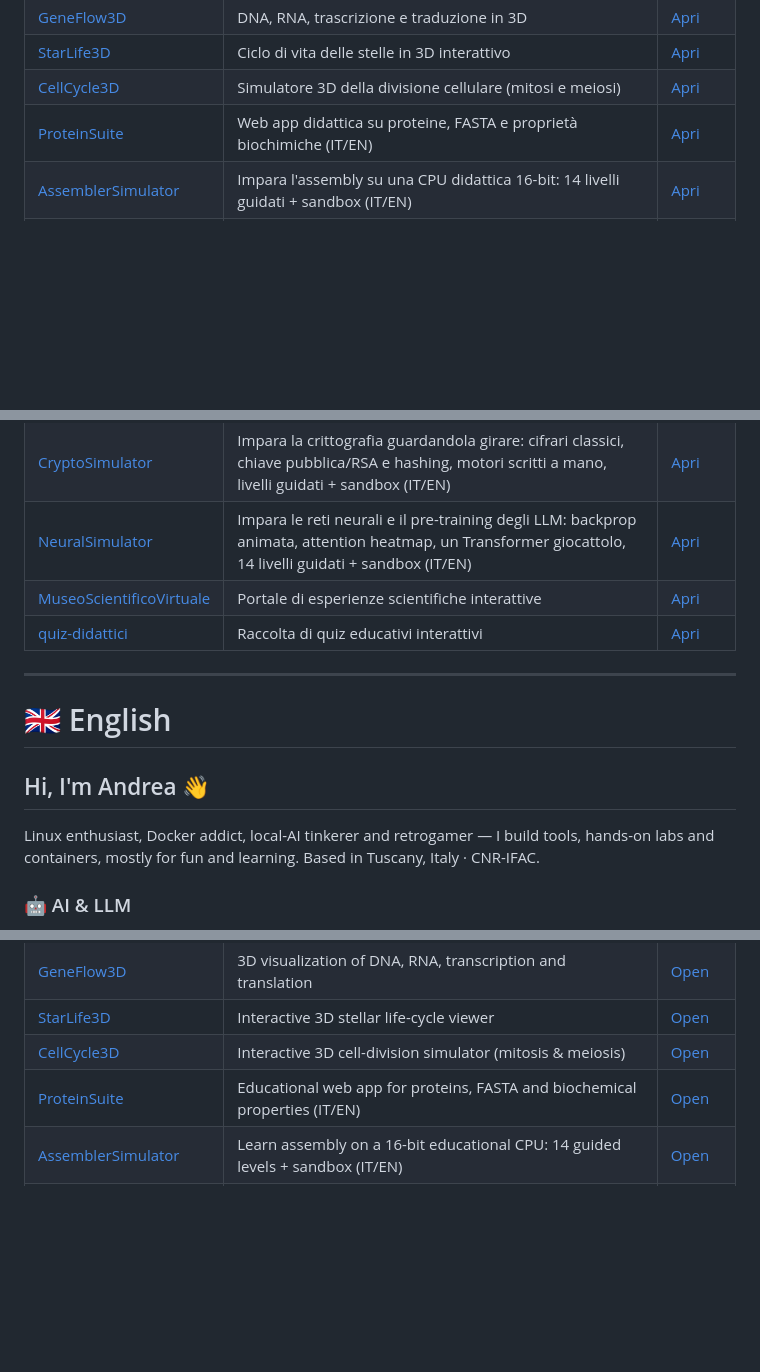
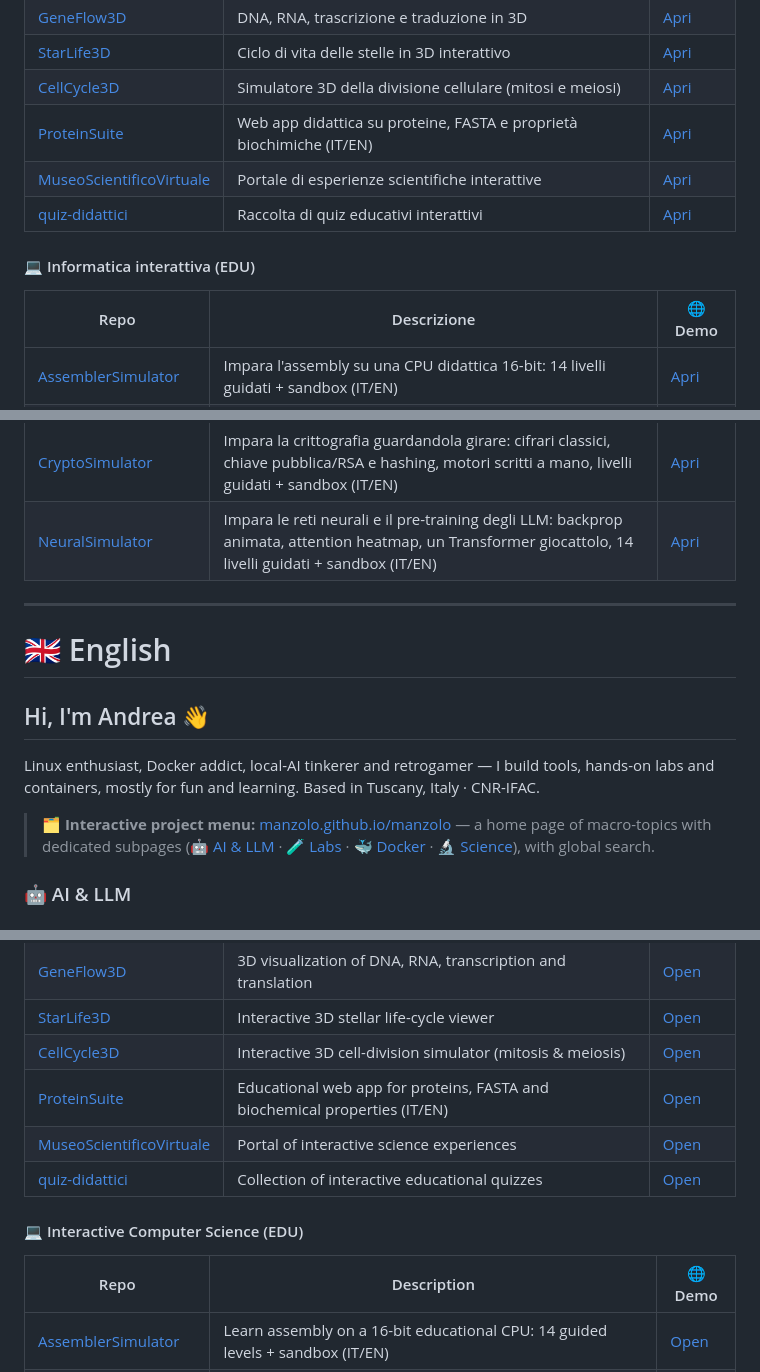
Before and after one commit to manzolo/manzolo, a Markdown page: README.md, 3 parts joined by grey strips. Rendered like a GitHub page; blank space fills up the shorter version.

Commit message:
Align README with new menu structure
- Add interactive menu banner with links to category subpages (IT/EN)
- Split Science & Education into "Science in 3D" and "Interactive Computer Science (EDU)" subsections, matching the menu page

Co-Authored-By: Claude Fable 5 <noreply@anthropic.com>

```diff
--- a/README.md
+++ b/README.md
@@ -87,6 +91,13 @@ Tutti provabili subito nel browser, senza installare nulla. 👇
 | [StarLife3D](https://github.com/manzolo/StarLife3D) | Ciclo di vita delle stelle in 3D interattivo | [Apri](https://manzolo.github.io/StarLife3D/) |
 | [CellCycle3D](https://github.com/manzolo/CellCycle3D) | Simulatore 3D della divisione cellulare (mitosi e meiosi) | [Apri](https://manzolo.github.io/CellCycle3D/) |
 | [ProteinSuite](https://github.com/manzolo/ProteinSuite) | Web app didattica su proteine, FASTA e proprietà biochimiche (IT/EN) | [Apri](https://manzolo.github.io/ProteinSuite/) |
+| [MuseoScientificoVirtuale](https://github.com/manzolo/MuseoScientificoVirtuale) | Portale di esperienze scientifiche interattive | [Apri](https://manzolo.github.io/MuseoScientificoVirtuale/) |
+| [quiz-didattici](https://github.com/manzolo/quiz-didattici) | Raccolta di quiz educativi interattivi | [Apri](https://manzolo.github.io/quiz-didattici/) |
+
+#### 💻 Informatica interattiva (EDU)
+
+| Repo | Descrizione | 🌐 Demo |
+|------|-------------|---------|
 | [AssemblerSimulator](https://github.com/manzolo/AssemblerSimulator) | Impara l'assembly su una CPU didattica 16-bit: 14 livelli guidati + sandbox (IT/EN) | [Apri](https://manzolo.github.io/AssemblerSimulator/) |
 | [NetworkSimulator](https://github.com/manzolo/NetworkSimulator) | Impara le reti TCP/IP con pacchetti animati e comandi Linux: 14 livelli guidati + sandbox (IT/EN) | [Apri](https://manzolo.github.io/NetworkSimulator/) |
 | [RegexSimulator](https://github.com/manzolo/RegexSimulator) | Impara le regex vedendole girare come automi animati: 14 livelli guidati + sandbox (IT/EN) | [Apri](https://manzolo.github.io/RegexSimulator/) |
@@ -95,8 +106,6 @@ Tutti provabili subito nel browser, senza installare nulla. 👇
 | [GitBranchingSimulator](https://github.com/manzolo/GitBranchingSimulator) | Impara i branch di git sul DAG animato: merge, rebase, cherry-pick, 14 livelli guidati + sandbox (IT/EN) | [Apri](https://manzolo.github.io/GitBranchingSimulator/) |
 | [CryptoSimulator](https://github.com/manzolo/CryptoSimulator) | Impara la crittografia guardandola girare: cifrari classici, chiave pubblica/RSA e hashing, motori scritti a mano, livelli guidati + sandbox (IT/EN) | [Apri](https://manzolo.github.io/CryptoSimulator/) |
 | [NeuralSimulator](https://github.com/manzolo/NeuralSimulator) | Impara le reti neurali e il pre-training degli LLM: backprop animata, attention heatmap, un Transformer giocattolo, 14 livelli guidati + sandbox (IT/EN) | [Apri](https://manzolo.github.io/NeuralSimulator/) |
-| [MuseoScientificoVirtuale](https://github.com/manzolo/MuseoScientificoVirtuale) | Portale di esperienze scientifiche interattive | [Apri](https://manzolo.github.io/MuseoScientificoVirtuale/) |
-| [quiz-didattici](https://github.com/manzolo/quiz-didattici) | Raccolta di quiz educativi interattivi | [Apri](https://manzolo.github.io/quiz-didattici/) |
 
 ---
 
@@ -105,6 +114,8 @@ Tutti provabili subito nel browser, senza installare nulla. 👇
 ## Hi, I'm Andrea 👋
 
 Linux enthusiast, Docker addict, local-AI tinkerer and retrogamer — I build tools, hands-on labs and containers, mostly for fun and learning. Based in Tuscany, Italy · CNR-IFAC.
+
+> 🗂️ **Interactive project menu:** [manzolo.github.io/manzolo](https://manzolo.github.io/manzolo/) — a home page of macro-topics with dedicated subpages ([🤖 AI & LLM](https://manzolo.github.io/manzolo/#/ai) · [🧪 Labs](https://manzolo.github.io/manzolo/#/labs) · [🐳 Docker](https://manzolo.github.io/manzolo/#/docker) · [🔬 Science](https://manzolo.github.io/manzolo/#/science)), with global search.
 
 ### 🤖 AI & LLM
 
@@ -185,6 +198,13 @@ All playable right in your browser, nothing to install. 👇
 | [StarLife3D](https://github.com/manzolo/StarLife3D) | Interactive 3D stellar life-cycle viewer | [Open](https://manzolo.github.io/StarLife3D/) |
 | [CellCycle3D](https://github.com/manzolo/CellCycle3D) | Interactive 3D cell-division simulator (mitosis & meiosis) | [Open](https://manzolo.github.io/CellCycle3D/) |
 | [ProteinSuite](https://github.com/manzolo/ProteinSuite) | Educational web app for proteins, FASTA and biochemical properties (IT/EN) | [Open](https://manzolo.github.io/ProteinSuite/) |
+| [MuseoScientificoVirtuale](https://github.com/manzolo/MuseoScientificoVirtuale) | Portal of interactive science experiences | [Open](https://manzolo.github.io/MuseoScientificoVirtuale/) |
+| [quiz-didattici](https://github.com/manzolo/quiz-didattici) | Collection of interactive educational quizzes | [Open](https://manzolo.github.io/quiz-didattici/) |
+
+#### 💻 Interactive Computer Science (EDU)
+
+| Repo | Description | 🌐 Demo |
+|------|-------------|---------|
 | [AssemblerSimulator](https://github.com/manzolo/AssemblerSimulator) | Learn assembly on a 16-bit educational CPU: 14 guided levels + sandbox (IT/EN) | [Open](https://manzolo.github.io/AssemblerSimulator/) |
 | [NetworkSimulator](https://github.com/manzolo/NetworkSimulator) | Learn TCP/IP networking with animated packets and Linux-style commands: 14 guided levels + sandbox (IT/EN) | [Open](https://manzolo.github.io/NetworkSimulator/) |
 | [RegexSimulator](https://github.com/manzolo/RegexSimulator) | Learn regex by watching them run as animated automata: 14 guided levels + sandbox (IT/EN) | [Open](https://manzolo.github.io/RegexSimulator/) |
```
Also changed, not shown: other parts of README.md (+6 -2 lines).
